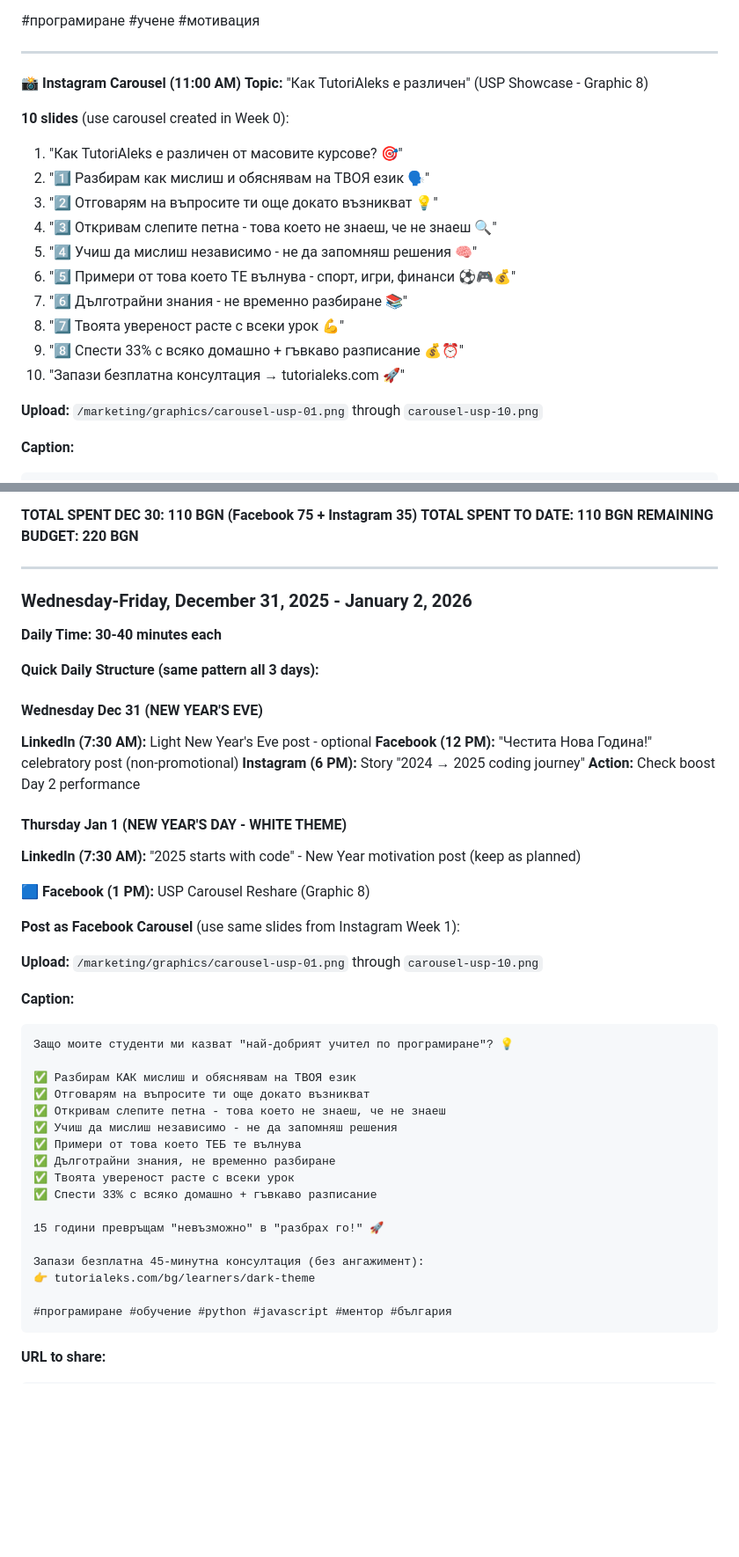
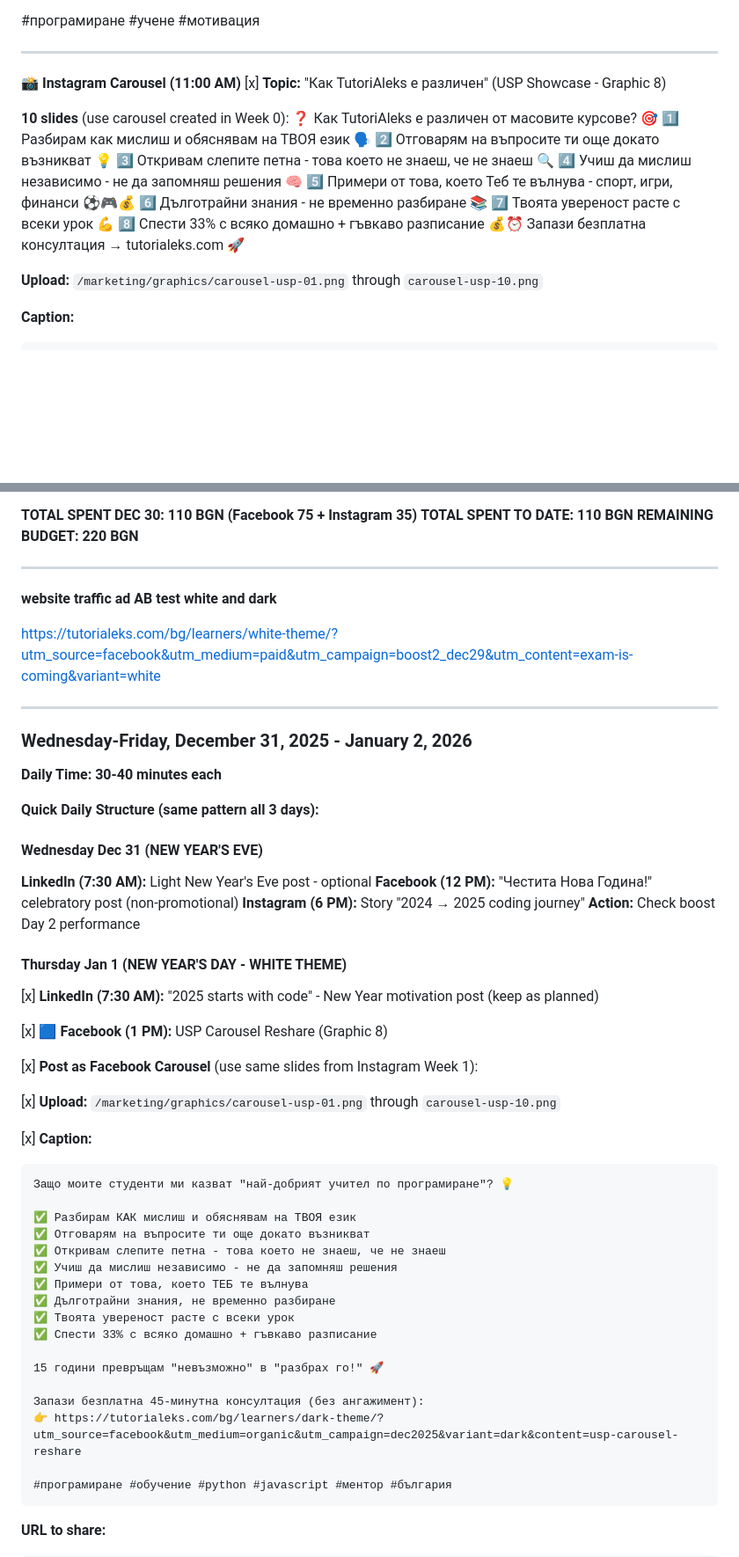
Before and after one commit to tutorialeks/tutorialeks.github.io, a Markdown page: marketing/00-MASTER-DAILY-PLAN.md, 2 parts joined by grey strips. Shown at 88% size. Drawn GitHub-style; blank space fills up the shorter version.

Commit message:
updated progress

````diff
--- a/marketing/00-MASTER-DAILY-PLAN.md
+++ b/marketing/00-MASTER-DAILY-PLAN.md
@@ -1010,19 +1010,19 @@ https://tutorialeks.com/bg/learners/dark-theme/?utm_source=linkedin&utm_medium=o
 
 
 **📸 Instagram Carousel (11:00 AM)**
-**Topic:** "Как TutoriAleks е различен" (USP Showcase - Graphic 8)
+[x] **Topic:** "Как TutoriAleks е различен" (USP Showcase - Graphic 8)
 
 **10 slides** (use carousel created in Week 0):
-1. "Как TutoriAleks е различен от масовите курсове? 🎯"
-2. "1️⃣ Разбирам как мислиш и обяснявам на ТВОЯ език 🗣️"
-3. "2️⃣ Отговарям на въпросите ти още докато възникват 💡"
-4. "3️⃣ Откривам слепите петна - това което не знаеш, че не знаеш 🔍"
-5. "4️⃣ Учиш да мислиш независимо - не да запомняш решения 🧠"
-6. "5️⃣ Примери от това което ТЕ вълнува - спорт, игри, финанси ⚽🎮💰"
-7. "6️⃣ Дълготрайни знания - не временно разбиране 📚"
-8. "7️⃣ Твоята увереност расте с всеки урок 💪"
-9. "8️⃣ Спести 33% с всяко домашно + гъвкаво разписание 💰⏰"
-10. "Запази безплатна консултация → tutorialeks.com 🚀"
+❓ Как TutoriAleks е различен от масовите курсове? 🎯
+1️⃣ Разбирам как мислиш и обяснявам на ТВОЯ език 🗣️
+2️⃣ Отговарям на въпросите ти още докато възникват 💡
+3️⃣ Откривам слепите петна - това което не знаеш, че не знаеш 🔍
+4️⃣ Учиш да мислиш независимо - не да запомняш решения 🧠
+5️⃣ Примери от това, което Теб те вълнува - спорт, игри, финанси ⚽🎮💰
+6️⃣ Дълготрайни знания - не временно разбиране 📚
+7️⃣ Твоята увереност расте с всеки урок 💪
+8️⃣ Спести 33% с всяко домашно + гъвкаво разписание 💰⏰
+  Запази безплатна консултация → tutorialeks.com 🚀
 
 **Upload:** `/marketing/graphics/carousel-usp-01.png` through `carousel-usp-10.png`
 
@@ -1805,7 +1805,12 @@ https://tutorialeks.com/bg/learners/dark-theme/?utm_source=instagram&utm_medium=
 **REMAINING BUDGET: 220 BGN**
 
 ---
-
+**website traffic ad**
+**AB test white and dark**
+
+https://tutorialeks.com/bg/learners/white-theme/?utm_source=facebook&utm_medium=paid&utm_campaign=boost2_dec29&utm_content=exam-is-coming&variant=white
+
+---
 ### Wednesday-Friday, December 31, 2025 - January 2, 2026
 **Daily Time: 30-40 minutes each**
 
@@ -1820,15 +1825,15 @@ https://tutorialeks.com/bg/learners/dark-theme/?utm_source=instagram&utm_medium=
 
 #### Thursday Jan 1 (NEW YEAR'S DAY - WHITE THEME)
 
-**LinkedIn (7:30 AM):** "2025 starts with code" - New Year motivation post (keep as planned)
-
-**🟦 Facebook (1 PM):** USP Carousel Reshare (Graphic 8)
-
-**Post as Facebook Carousel** (use same slides from Instagram Week 1):
-
-**Upload:** `/marketing/graphics/carousel-usp-01.png` through `carousel-usp-10.png`
-
-**Caption:**
+[x] **LinkedIn (7:30 AM):** "2025 starts with code" - New Year motivation post (keep as planned)
+
+[x] **🟦 Facebook (1 PM):** USP Carousel Reshare (Graphic 8)
+
+[x] **Post as Facebook Carousel** (use same slides from Instagram Week 1):
+
+[x] **Upload:** `/marketing/graphics/carousel-usp-01.png` through `carousel-usp-10.png`
+
+[x] **Caption:**
 ```
 Защо моите студенти ми казват "най-добрият учител по програмиране"? 💡
 
@@ -1836,7 +1841,7 @@ https://tutorialeks.com/bg/learners/dark-theme/?utm_source=instagram&utm_medium=
 ✅ Отговарям на въпросите ти още докато възникват
 ✅ Откривам слепите петна - това което не знаеш, че не знаеш
 ✅ Учиш да мислиш независимо - не да запомняш решения
-✅ Примери от това което ТЕБ те вълнува
+✅ Примери от това, което ТЕБ те вълнува
 ✅ Дълготрайни знания, не временно разбиране
 ✅ Твоята увереност расте с всеки урок
 ✅ Спести 33% с всяко домашно + гъвкаво разписание
@@ -1844,7 +1849,7 @@ https://tutorialeks.com/bg/learners/dark-theme/?utm_source=instagram&utm_medium=
 15 години превръщам "невъзможно" в "разбрах го!" 🚀
 
 Запази безплатна 45-минутна консултация (без ангажимент):
-👉 tutorialeks.com/bg/learners/dark-theme
+👉 https://tutorialeks.com/bg/learners/dark-theme/?utm_source=facebook&utm_medium=organic&utm_campaign=dec2025&variant=dark&content=usp-carousel-reshare
 
 #програмиране #обучение #python #javascript #ментор #българия
 ```
````
Also changed, not shown: other parts of marketing/00-MASTER-DAILY-PLAN.md (+10 -10 lines).
